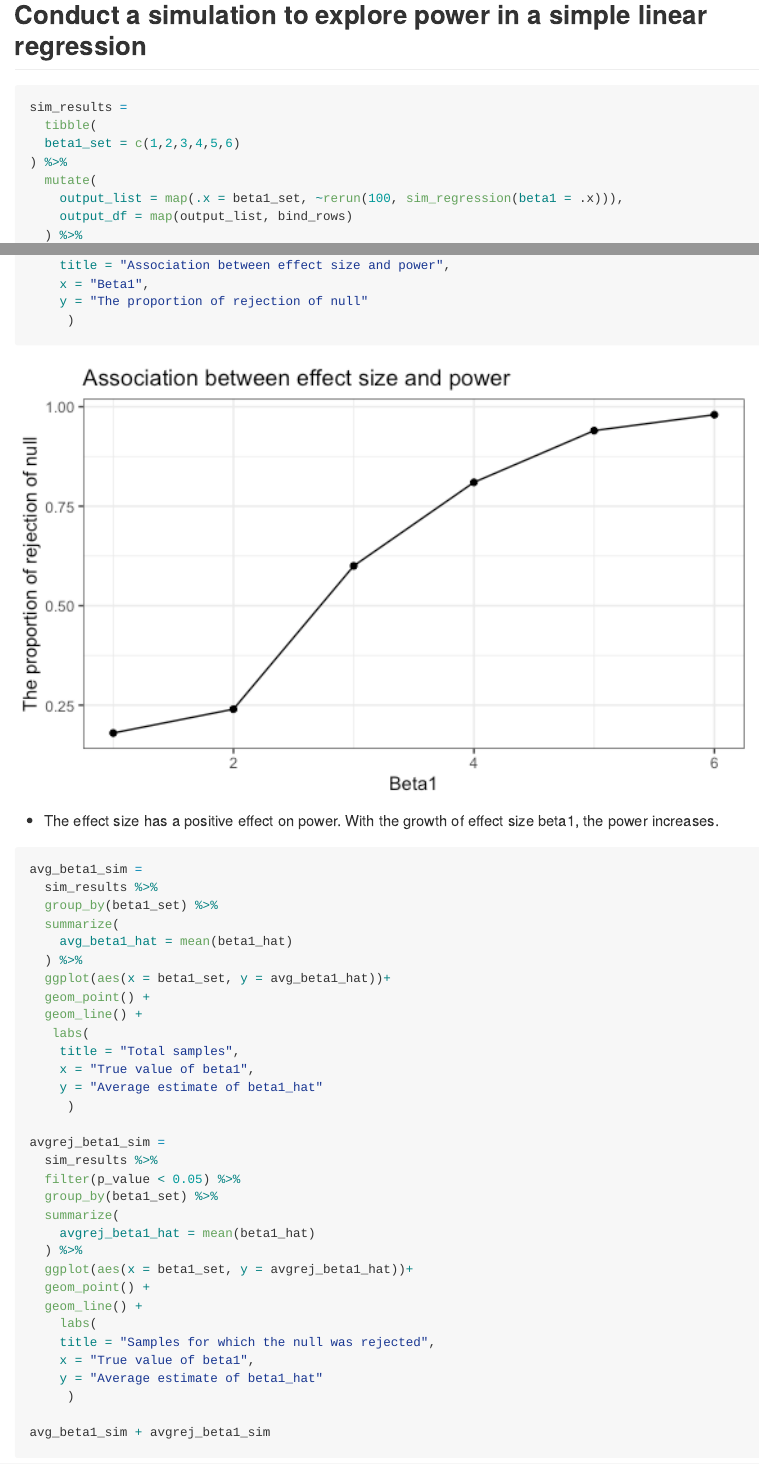
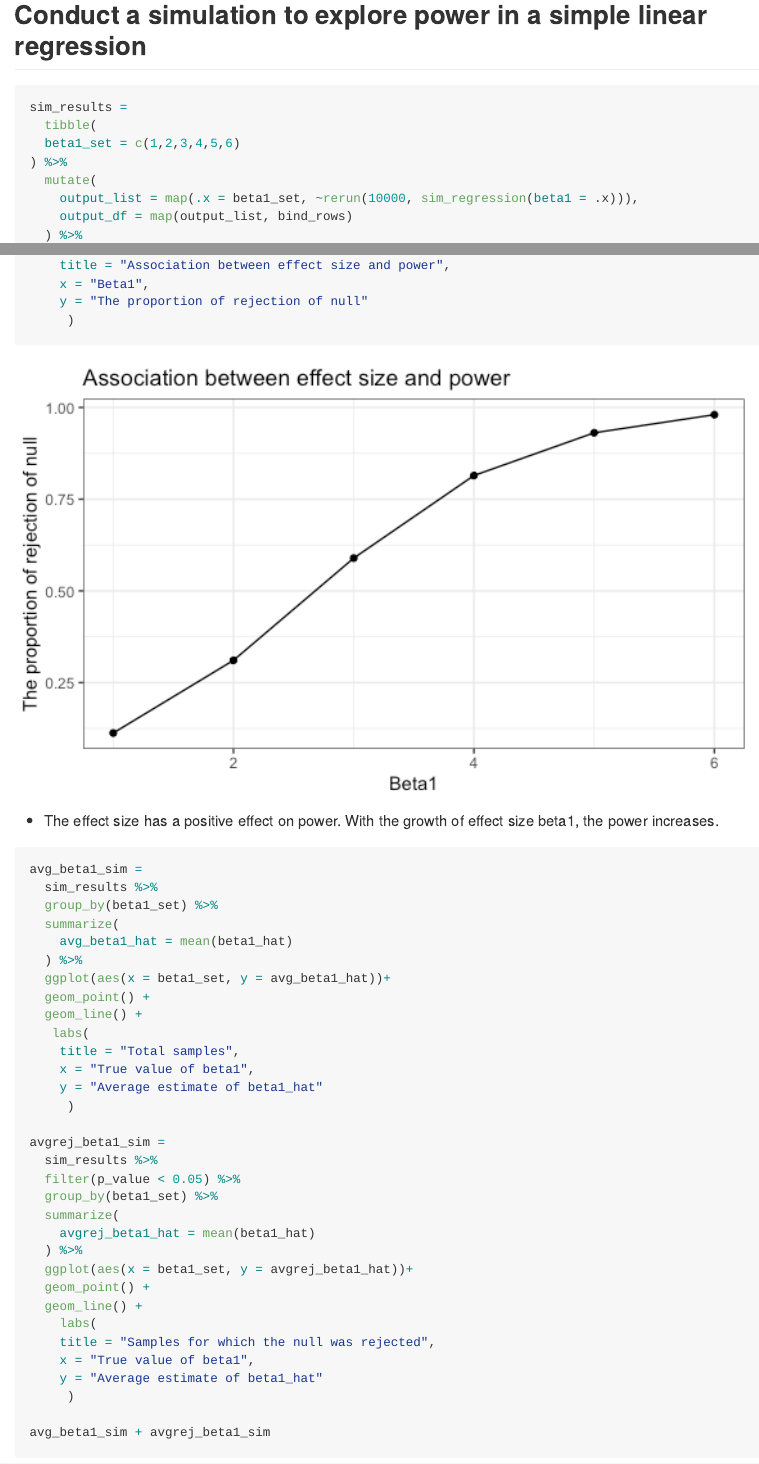
Before and after one commit to moly261/p8105_hw5_yl4358, an R Markdown document (p8105_hw5_yl4358.Rmd): the page in a window 1100 px wide, from 8530 px down, and a second part further down, joined at a grey line. The pictures show the output file p8105_hw5_yl4358.md that the author committed with the source, drawn offline in the style of GitHub.

Commit message:
change the loop times to 10000

```diff
--- a/p8105_hw5_yl4358.Rmd
+++ b/p8105_hw5_yl4358.Rmd
@@ -142,7 +142,7 @@ sim_results =
   beta1_set = c(1,2,3,4,5,6)
 ) %>%
   mutate(
-    output_list = map(.x = beta1_set, ~rerun(100, sim_regression(beta1 = .x))),
+    output_list = map(.x = beta1_set, ~rerun(10000, sim_regression(beta1 = .x))),
     output_df = map(output_list, bind_rows)
   ) %>%
   select(-output_list) %>%
```
Also changed, not shown: p8105_hw5_yl4358.md, p8105_hw5_yl4358_files/figure-gfm/unnamed-chunk-4-1.png, p8105_hw5_yl4358_files/figure-gfm/unnamed-chunk-5-1.png.
